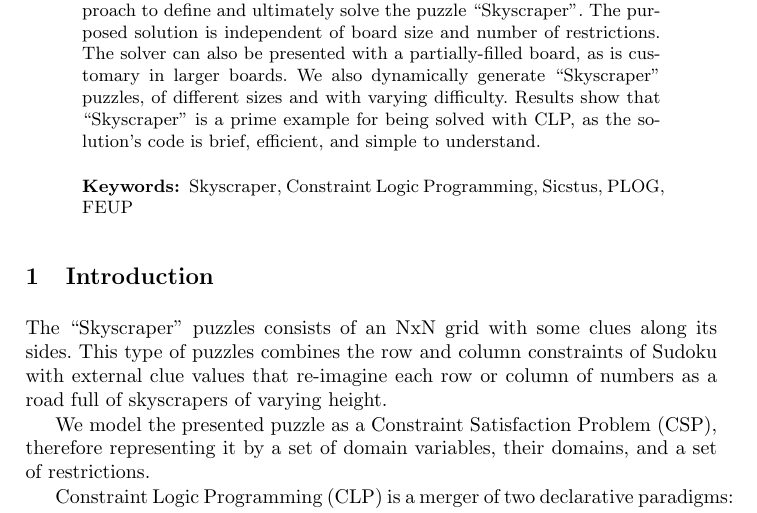
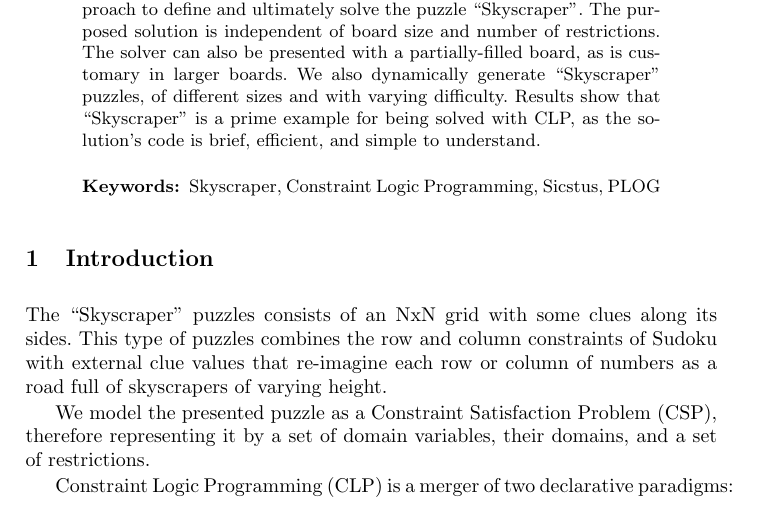
Before and after one commit to EdgarACarneiro/feup-plog, a LaTeX paper (Proj2/Report/PLOG_TP2_Skyscraper_5.tex): part of page 1 of 20, cut so that both start at the same text. Compiled offline with pdfLaTeX.

Commit message:
minor fix to article

```diff
--- a/Proj2/Report/PLOG_TP2_Skyscraper_5.tex
+++ b/Proj2/Report/PLOG_TP2_Skyscraper_5.tex
@@ -63,7 +63,7 @@ The solver can also be presented with a partially-filled board, as is customary
 We also dynamically generate ``Skyscraper'' puzzles, of different sizes and with varying difficulty.
 Results show that ``Skyscraper'' is a prime example for being solved with CLP, as the solution's code is brief, efficient, and simple to understand.
 
-\keywords{Skyscraper, Constraint Logic Programming, Sicstus, PLOG, FEUP}
+\keywords{Skyscraper, Constraint Logic Programming, Sicstus, PLOG}
 \end{abstract}
 %
 \section{Introduction}
```
Also changed, not shown: Proj2/Report/PLOG_TP2_Skyscraper_5.pdf.
